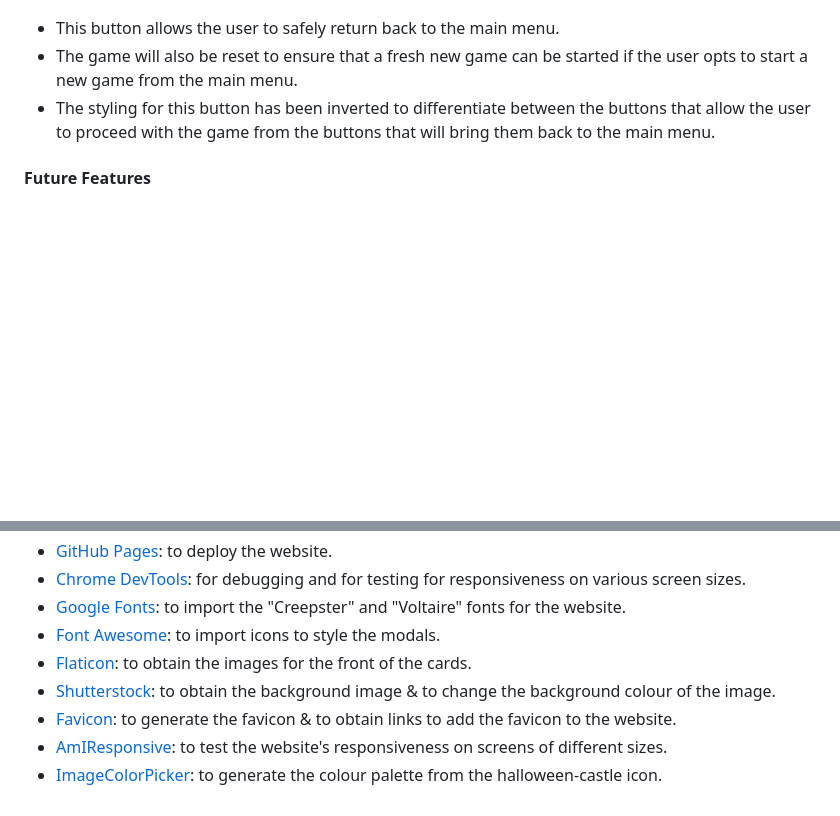
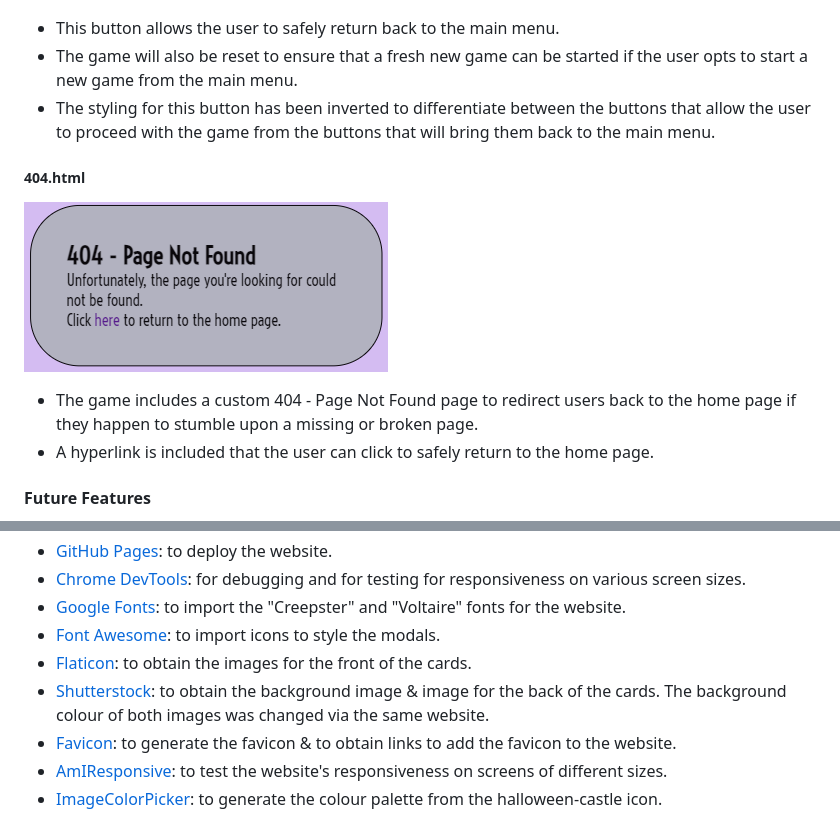
Before and after one commit to akirby23/halloween-memory-game, a Markdown page: README.md, 2 parts joined by grey strips. Drawn GitHub-style; blank space fills up the shorter version.

Commit message:
Update code credits

```diff
--- a/README.md
+++ b/README.md
@@ -127,6 +127,13 @@ The user has a choice of two buttons to click once they finish the game:
   - The game will also be reset to ensure that a fresh new game can be started if the user opts to start a new game from the main menu.
   - The styling for this button has been inverted to differentiate between the buttons that allow the user to proceed with the game from the buttons that will bring them back to the main menu.
 
+##### 404.html
+
+![404 page message](documentation/readme/features/404-page.PNG)
+
+- The game includes a custom 404 - Page Not Found page to redirect users back to the home page if they happen to stumble upon a missing or broken page.
+- A hyperlink is included that the user can click to safely return to the home page.
+
 #### Future Features
 
 - Introduce varying time limits to each of the difficulty levels to further challenge the user in an exciting way.
@@ -179,7 +186,7 @@ A lilac colour was chosen as the background colour to add a dash of cuteness to
 - [Google Fonts](https://fonts.google.com/): to import the "Creepster" and "Voltaire" fonts for the website.
 - [Font Awesome](https://fontawesome.com/): to import icons to style the modals.
 - [Flaticon](https://www.flaticon.com/): to obtain the images for the front of the cards.
-- [Shutterstock](https://www.shutterstock.com/): to obtain the background image & to change the background colour of the image.
+- [Shutterstock](https://www.shutterstock.com/): to obtain the background image & image for the back of the cards. The background colour of both images was changed via the same website.
 - [Favicon](https://favicon.io/): to generate the favicon & to obtain links to add the favicon to the website.
 - [AmIResponsive](https://ui.dev/amiresponsive): to test the website's responsiveness on screens of different sizes.
 - [ImageColorPicker](https://imagecolorpicker.com/): to generate the colour palette from the halloween-castle icon.
```
